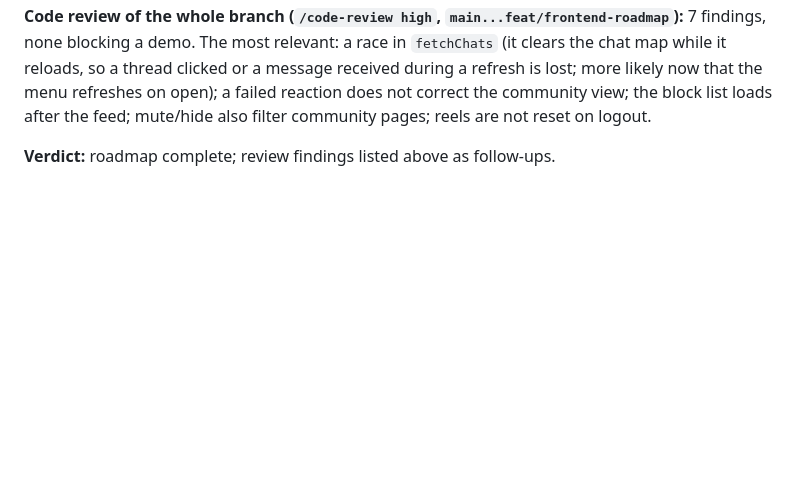
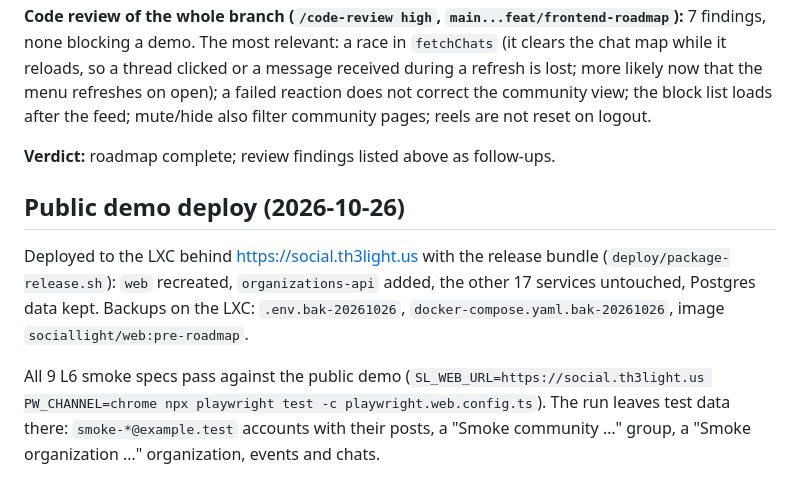
Before and after one commit to oliver021/social-light, a Markdown page: docs/frontend-roadmap/CHECKPOINTS.md, the part around the change. Drawn GitHub-style; blank space fills up the shorter version.

Commit message:
docs: public demo deploy and smoke results
Co-Authored-By: Claude Opus 5.5 <noreply@anthropic.com>

```diff
--- a/docs/frontend-roadmap/CHECKPOINTS.md
+++ b/docs/frontend-roadmap/CHECKPOINTS.md
@@ -114,3 +114,15 @@ the community view; the block list loads after the feed; mute/hide also filter c
 pages; reels are not reset on logout.
 
 **Verdict:** roadmap complete; review findings listed above as follow-ups.
+
+## Public demo deploy (2026-10-26)
+
+Deployed to the LXC behind https://social.th3light.us with the release bundle
+(`deploy/package-release.sh`): `web` recreated, `organizations-api` added, the other 17
+services untouched, Postgres data kept. Backups on the LXC: `.env.bak-20261026`,
+`docker-compose.yaml.bak-20261026`, image `sociallight/web:pre-roadmap`.
+
+All 9 L6 smoke specs pass against the public demo
+(`SL_WEB_URL=https://social.th3light.us PW_CHANNEL=chrome npx playwright test -c playwright.web.config.ts`).
+The run leaves test data there: `smoke-*@example.test` accounts with their posts, a
+"Smoke community …" group, a "Smoke organization …" organization, events and chats.
```
